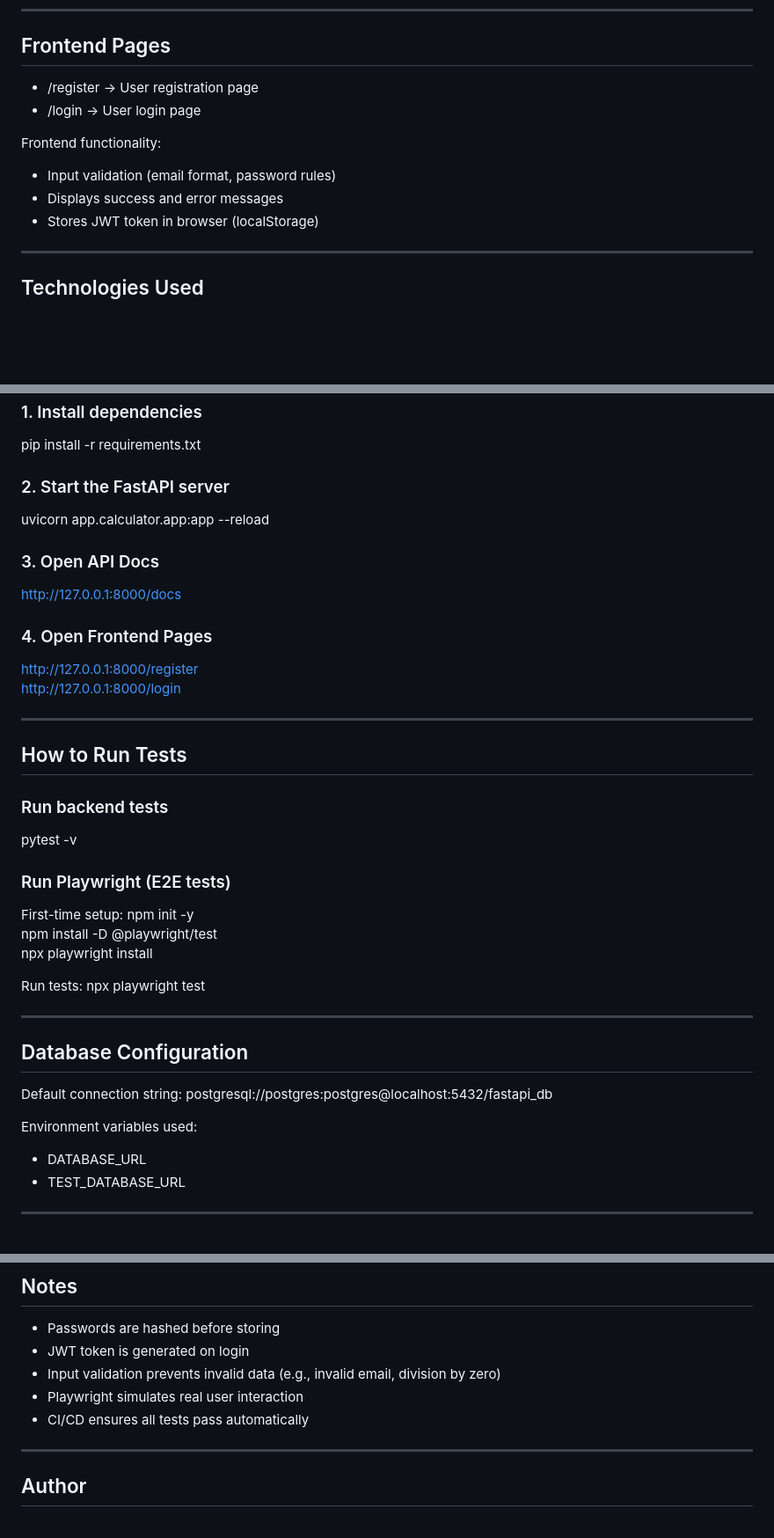
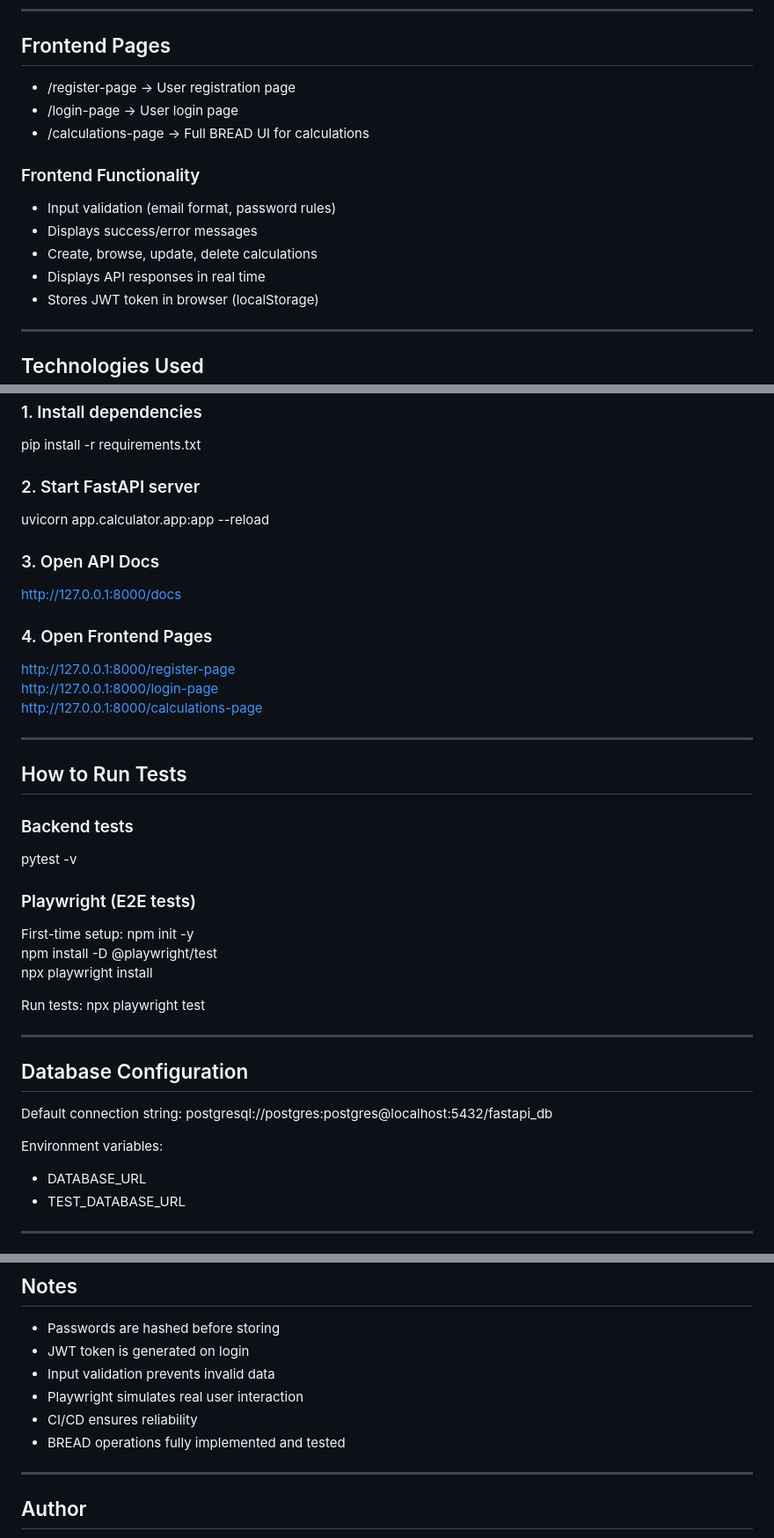
Before and after one commit to Kio19999/professional-cli-calculator, a Markdown page: README.md, 3 parts joined by grey strips. Shown at 88% size. GitHub-like rendering; blank space fills up the shorter version.

Commit message:
Final README Module 14

```diff
--- a/README.md
+++ b/README.md
@@ -31,12 +32,15 @@ It includes:
 
 ## Frontend Pages
 
-- /register → User registration page
-- /login → User login page
+- /register-page → User registration page
+- /login-page → User login page
+- /calculations-page → Full BREAD UI for calculations
 
-Frontend functionality:
+### Frontend Functionality
 - Input validation (email format, password rules)
-- Displays success and error messages
+- Displays success/error messages
+- Create, browse, update, delete calculations
+- Displays API responses in real time
 - Stores JWT token in browser (localStorage)
 
 ---
@@ -59,24 +63,25 @@ Frontend functionality:
 ### 1. Install dependencies
 pip install -r requirements.txt
 
-### 2. Start the FastAPI server
+### 2. Start FastAPI server
 uvicorn app.calculator.app:app --reload
 
 ### 3. Open API Docs
 http://127.0.0.1:8000/docs
 
 ### 4. Open Frontend Pages
-http://127.0.0.1:8000/register
-http://127.0.0.1:8000/login
+http://127.0.0.1:8000/register-page
+http://127.0.0.1:8000/login-page
+http://127.0.0.1:8000/calculations-page
 
 ---
 
 ## How to Run Tests
 
-### Run backend tests
+### Backend tests
 pytest -v
 
-### Run Playwright (E2E tests)
+### Playwright (E2E tests)
 
 First-time setup:
 npm init -y
@@ -93,7 +98,7 @@ npx playwright test
 Default connection string:
 postgresql://postgres:postgres@localhost:5432/fastapi_db
 
-Environment variables used:
+Environment variables:
 - DATABASE_URL
 - TEST_DATABASE_URL
 
@@ -166,9 +174,10 @@ tests/
 
 - Passwords are hashed before storing
 - JWT token is generated on login
-- Input validation prevents invalid data (e.g., invalid email, division by zero)
+- Input validation prevents invalid data
 - Playwright simulates real user interaction
-- CI/CD ensures all tests pass automatically
+- CI/CD ensures reliability
+- BREAD operations fully implemented and tested
 
 ---
 
```
Also changed, not shown: other parts of README.md (+11 -7 lines).
